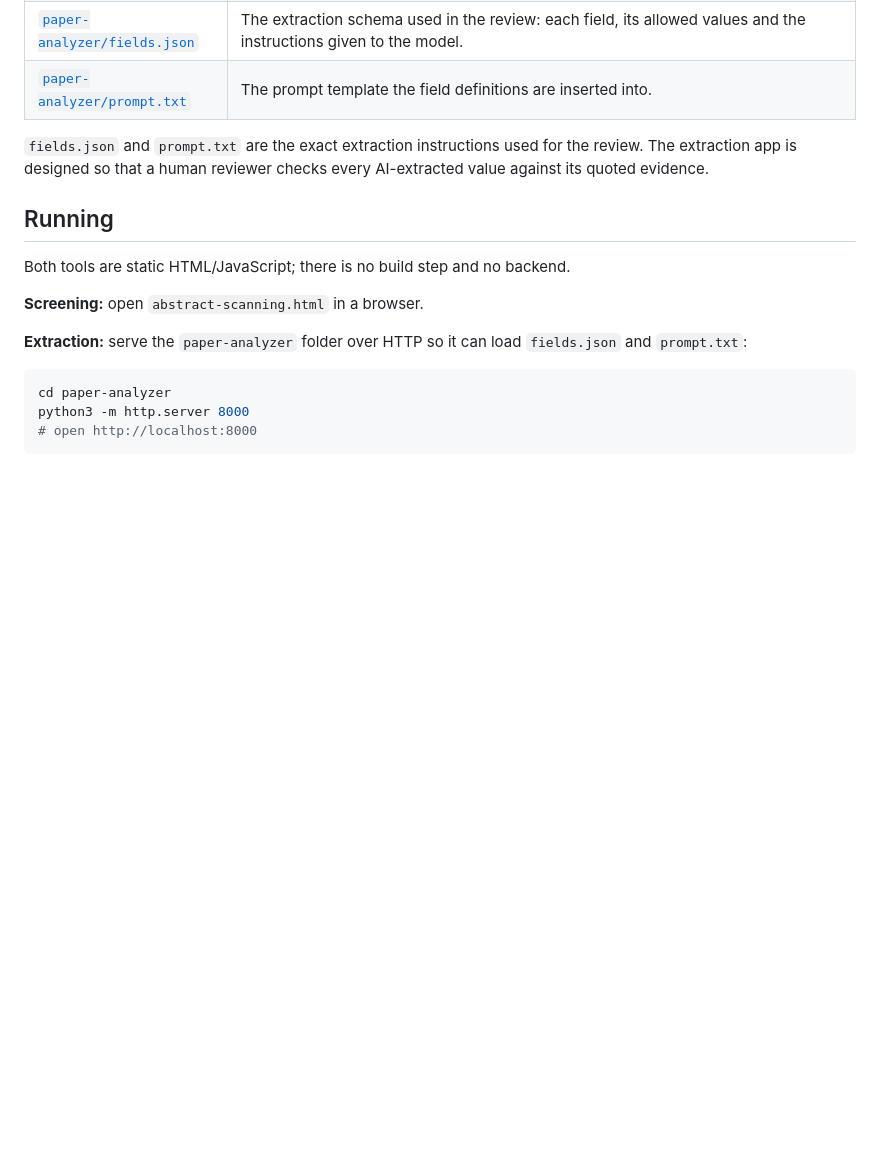
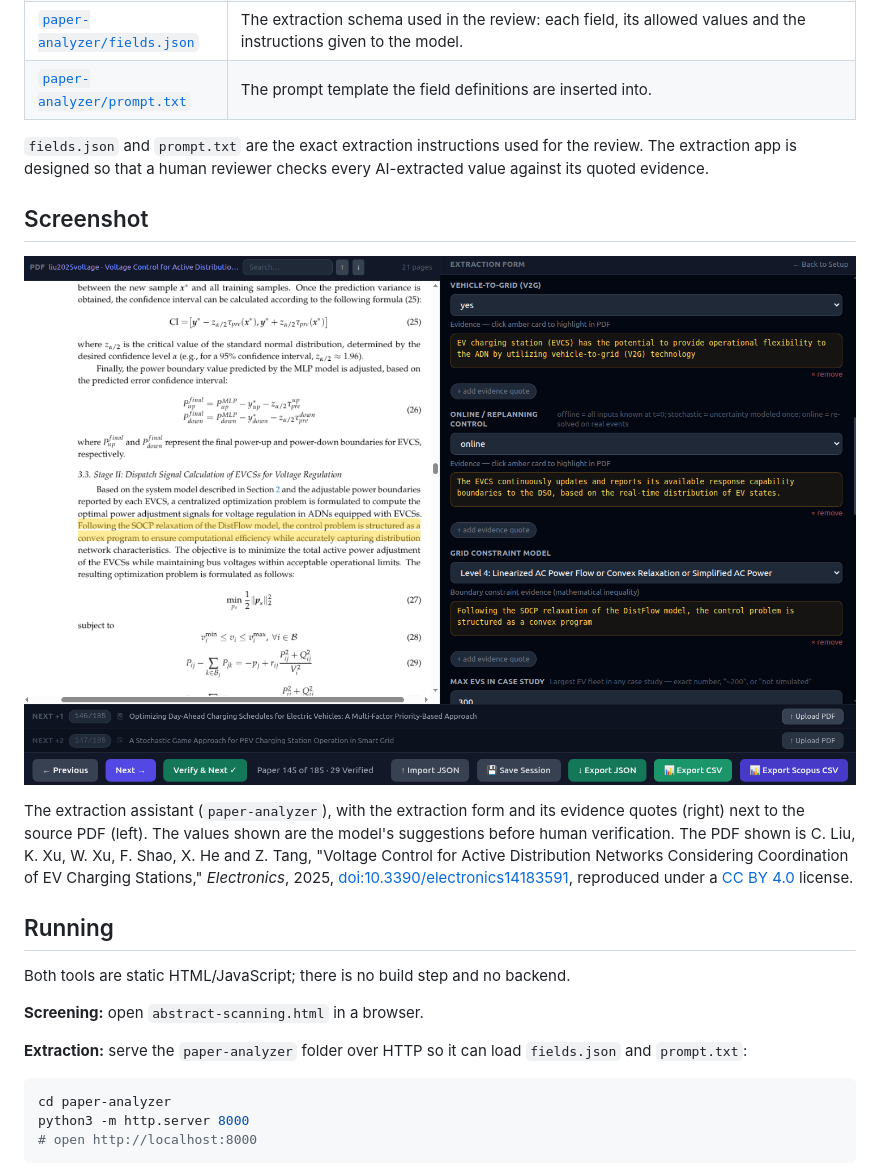
Before and after one commit to UtrechtUniversity/ev-review-tool, a Markdown page: README.md, the part around the change. GitHub-like rendering; pictures changed too: docs/paper-analyzer-screenshot.png (added); blank space fills up the shorter version.

Commit message:
README: add screenshot of the extraction assistant
Co-Authored-By: Claude Opus 5.5 <noreply@anthropic.com>

```diff
--- a/README.md
+++ b/README.md
@@ -14,6 +14,12 @@ The repository is the companion to the review paper (citation will be added on p
 | [`paper-analyzer/prompt.txt`](paper-analyzer/prompt.txt) | The prompt template the field definitions are inserted into. |
 
 `fields.json` and `prompt.txt` are the exact extraction instructions used for the review. The extraction app is designed so that a human reviewer checks every AI-extracted value against its quoted evidence.
+
+## Screenshot
+
+![The extraction assistant: extraction form with evidence quotes (right) next to the source PDF (left)](docs/paper-analyzer-screenshot.png)
+
+The extraction assistant (`paper-analyzer`), with the extraction form and its evidence quotes (right) next to the source PDF (left). The values shown are the model's suggestions before human verification. The PDF shown is C. Liu, K. Xu, W. Xu, F. Shao, X. He and Z. Tang, "Voltage Control for Active Distribution Networks Considering Coordination of EV Charging Stations," *Electronics*, 2025, [doi:10.3390/electronics14183591](https://doi.org/10.3390/electronics14183591), reproduced under a [CC BY 4.0](https://creativecommons.org/licenses/by/4.0/) license.
 
 ## Running
 
```
